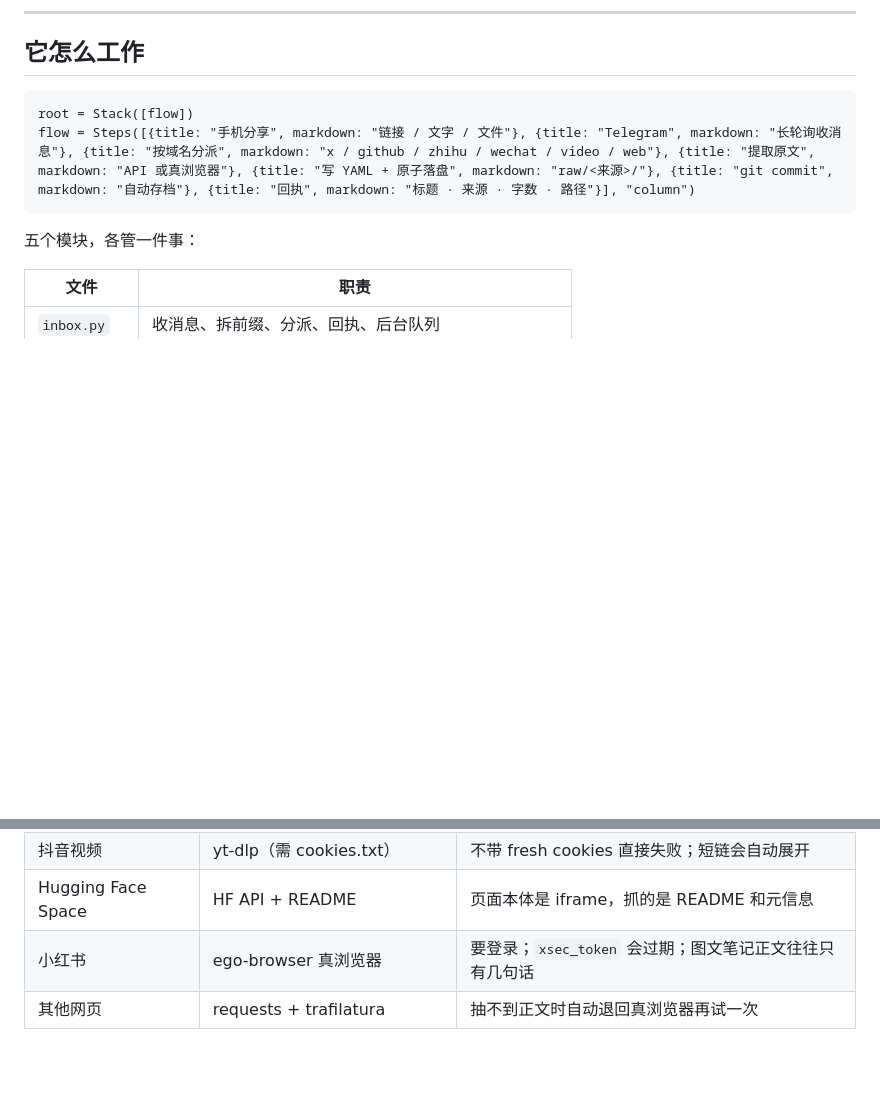
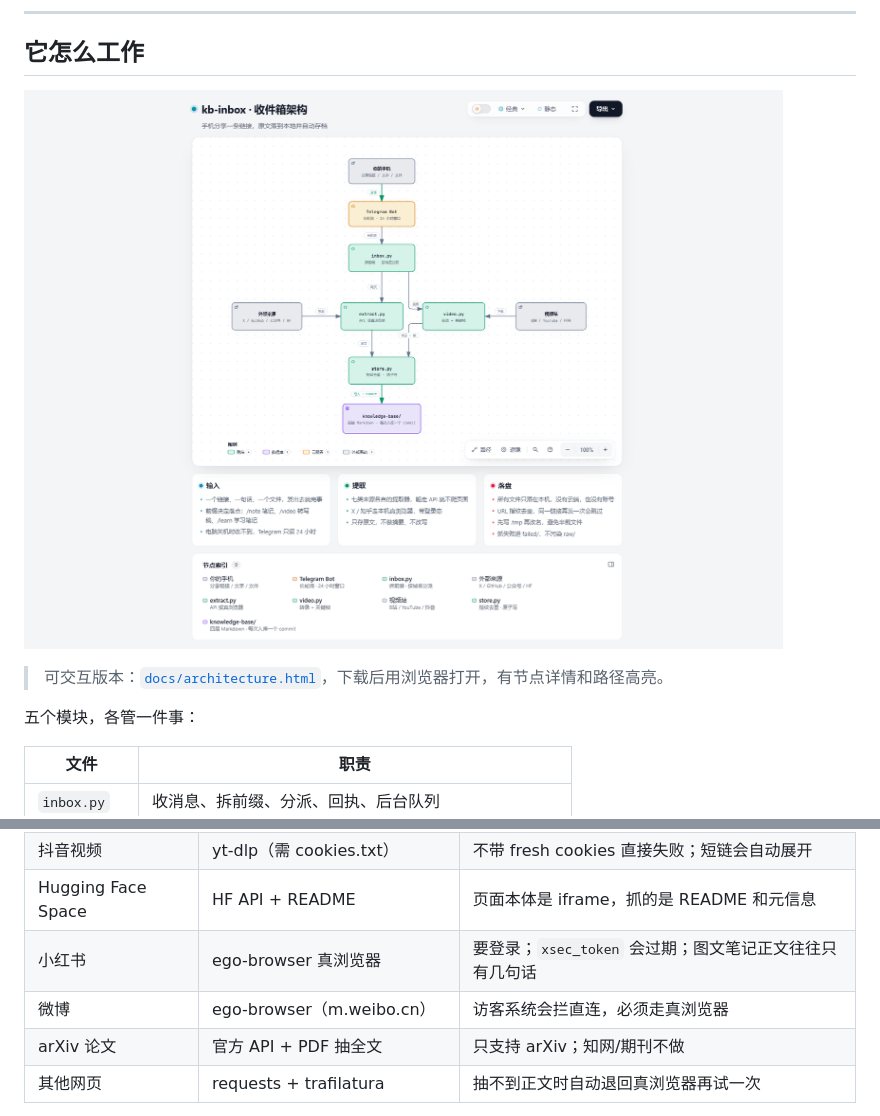
Before and after one commit to Fanghj256/Inkstone, a Markdown page: README.md, 2 parts joined by grey strips. Rendered like a GitHub page; pictures changed too: docs/architecture.png (added); blank space fills up the shorter version.

Commit message:
feat: 支持微博与 arXiv，补架构图
- extract.py: 新增 weibo 路由（m.weibo.cn 真浏览器）与 arxiv 路由（API + PDF 全文）
- inbox.py: 微博这类短文本不再误判 incomplete
- docs/: 架构图 PNG 与可交互 HTML
- README: 来源表补两行

````diff
--- a/README.md
+++ b/README.md
@@ -176,10 +176,9 @@ python inbox.py
 
 ## 它怎么工作
 
-```openui-lang
-root = Stack([flow])
-flow = Steps([{title: "手机分享", markdown: "链接 / 文字 / 文件"}, {title: "Telegram", markdown: "长轮询收消息"}, {title: "按域名分派", markdown: "x / github / zhihu / wechat / video / web"}, {title: "提取原文", markdown: "API 或真浏览器"}, {title: "写 YAML + 原子落盘", markdown: "raw/<来源>/"}, {title: "git commit", markdown: "自动存档"}, {title: "回执", markdown: "标题 · 来源 · 字数 · 路径"}], "column")
-```
+![kb-inbox 架构图](docs/architecture.png)
+
+> 可交互版本：[`docs/architecture.html`](docs/architecture.html)，下载后用浏览器打开，有节点详情和路径高亮。
 
 五个模块，各管一件事：
 
@@ -207,6 +206,8 @@ flow = Steps([{title: "手机分享", markdown: "链接 / 文字 / 文件"}, {ti
 | 抖音视频 | yt-dlp（需 cookies.txt） | 不带 fresh cookies 直接失败；短链会自动展开 |
 | Hugging Face Space | HF API + README | 页面本体是 iframe，抓的是 README 和元信息 |
 | 小红书 | ego-browser 真浏览器 | 要登录；`xsec_token` 会过期；图文笔记正文往往只有几句话 |
+| 微博 | ego-browser（m.weibo.cn） | 访客系统会拦直连，必须走真浏览器 |
+| arXiv 论文 | 官方 API + PDF 抽全文 | 只支持 arXiv；知网/期刊不做 |
 | 其他网页 | requests + trafilatura | 抽不到正文时自动退回真浏览器再试一次 |
 
 判断抓没抓全很简单：看回执里的字数。技术长文低于 1000 字基本就是被拦了，
````
Also changed, not shown: 4 other files.
